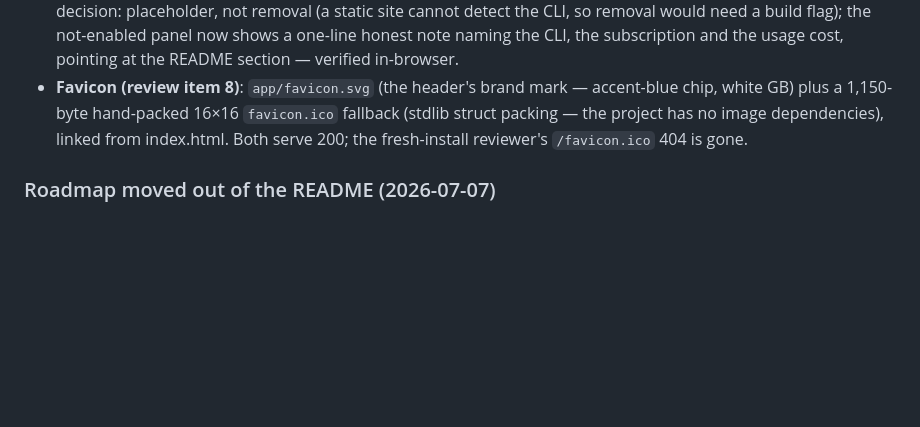
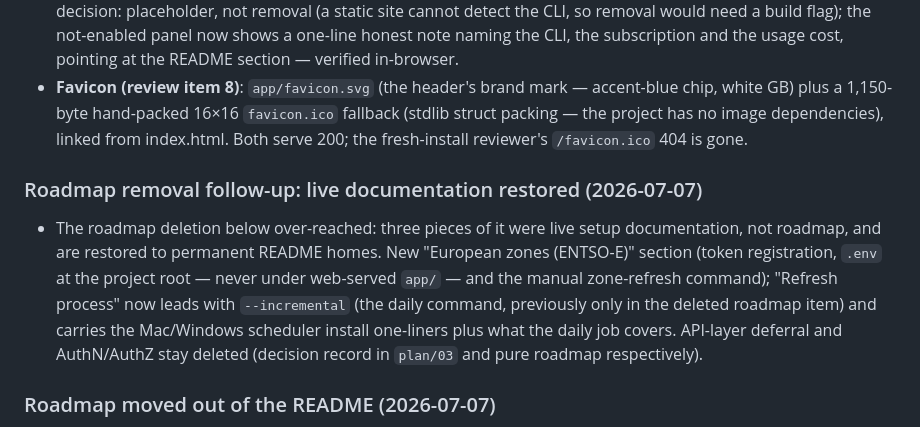
Before and after one commit to lptva/gb-power-dashboard, a Markdown page: CHANGELOG.md, the part around the change. GitHub-like rendering; blank space fills up the shorter version.

```diff
--- a/CHANGELOG.md
+++ b/CHANGELOG.md
@@ -454,6 +454,18 @@ machine, worked through in priority order.
   no image dependencies), linked from index.html. Both serve 200; the
   fresh-install reviewer's `/favicon.ico` 404 is gone.
 
+### Roadmap removal follow-up: live documentation restored (2026-07-07)
+- The roadmap deletion below over-reached: three pieces of it were live
+  setup documentation, not roadmap, and are restored to permanent README
+  homes. New "European zones (ENTSO-E)" section (token registration,
+  `.env` at the project root — never under web-served `app/` — and the
+  manual zone-refresh command); "Refresh process" now leads with
+  `--incremental` (the daily command, previously only in the deleted
+  roadmap item) and carries the Mac/Windows scheduler install
+  one-liners plus what the daily job covers. API-layer deferral and
+  AuthN/AuthZ stay deleted (decision record in `plan/03` and pure
+  roadmap respectively).
+
 ### Roadmap moved out of the README (2026-07-07)
 - **"Next steps to productionise" removed from README.md** — the roadmap
   now lives in GitHub Issues/Projects, where items carry status and can
```
Also changed, not shown: README.md (+48 -3 lines), docs/SETUP.md (+2 -1 lines).
